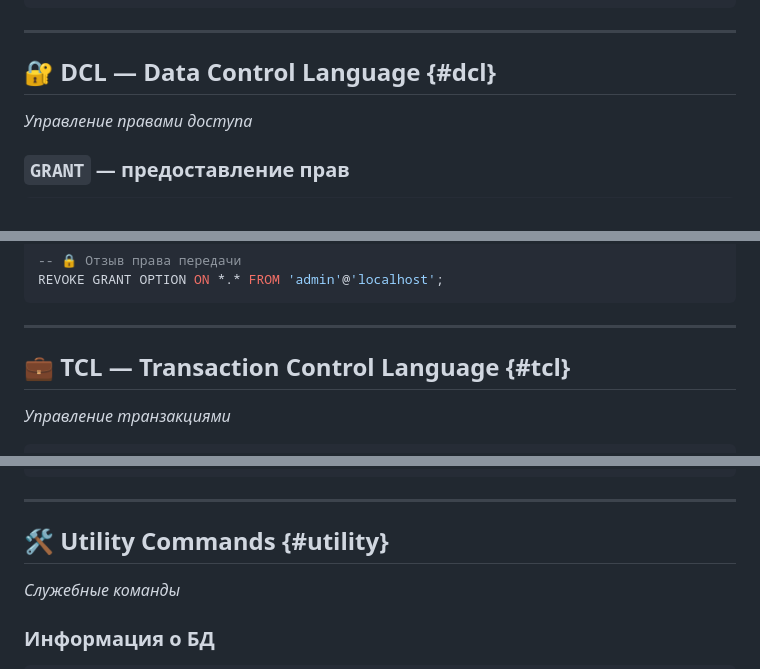
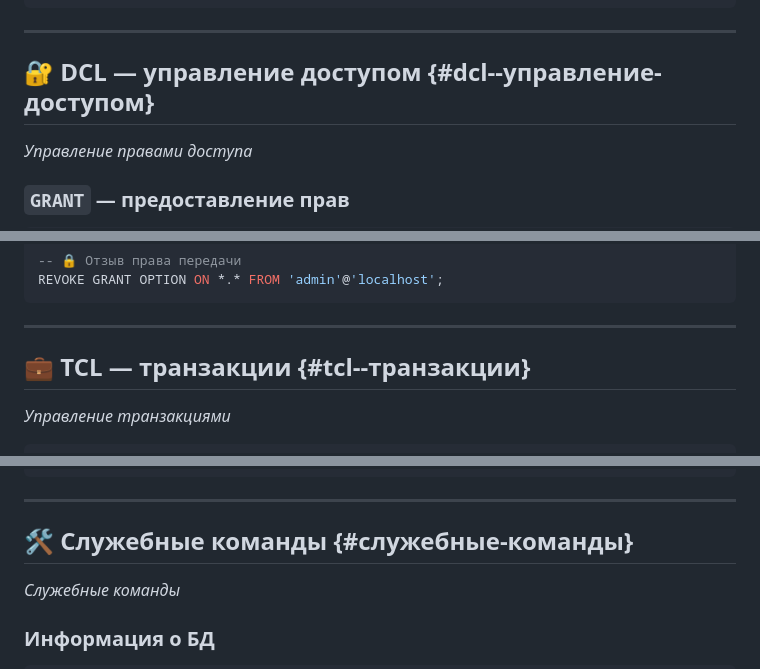
Before and after one commit to Gabryelf/TutorialApp, a Markdown page: DataBase/StartDB/commands_sql.md, 3 parts joined by grey strips. GitHub-like rendering.

````diff
--- a/DataBase/StartDB/commands_sql.md
+++ b/DataBase/StartDB/commands_sql.md
@@ -373,7 +373,7 @@ JOIN departments ON dept_stats.department_id = departments.id;
 
 ---
 
-## 🔐 DCL — Data Control Language {#dcl}
+## 🔐 DCL — управление доступом {#dcl--управление-доступом}
 *Управление правами доступа*
 
 ### `GRANT` — предоставление прав
@@ -409,7 +409,7 @@ REVOKE GRANT OPTION ON *.* FROM 'admin'@'localhost';
 
 ---
 
-## 💼 TCL — Transaction Control Language {#tcl}
+## 💼 TCL — транзакции {#tcl--транзакции}
 *Управление транзакциями*
 
 ```sql
@@ -445,7 +445,7 @@ SET TRANSACTION ISOLATION LEVEL REPEATABLE READ;
 
 ---
 
-## 🛠️ Utility Commands {#utility}
+## 🛠️ Служебные команды {#служебные-команды}
 *Служебные команды*
 
 ### Информация о БД
````
Also changed, not shown: other parts of DataBase/StartDB/commands_sql.md (+13 -13 lines).
